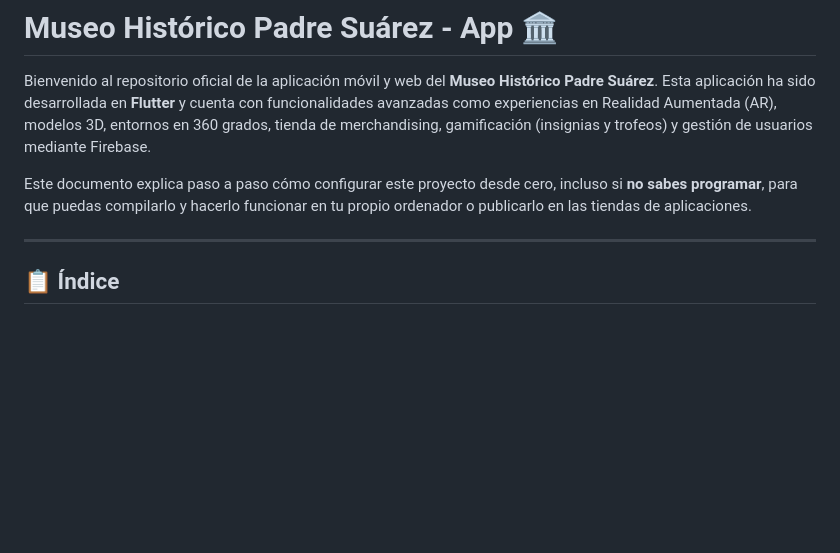
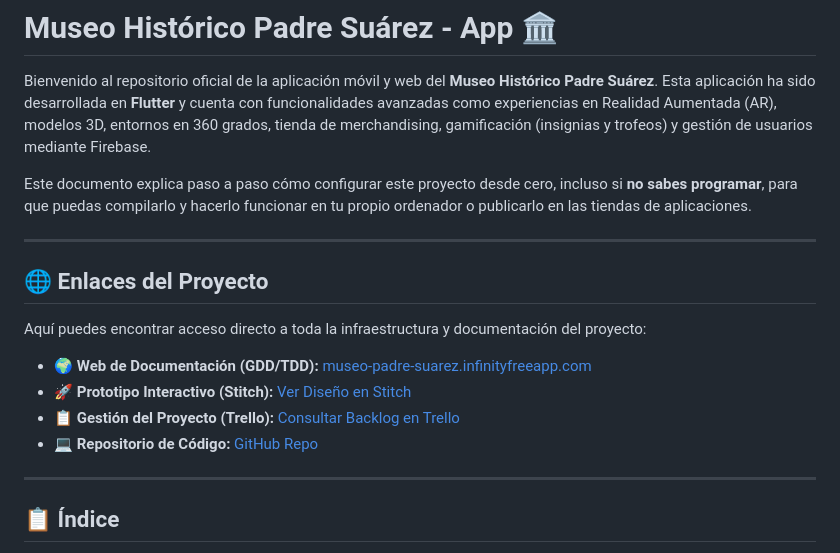
Before and after one commit to TeamProjectsDev/flutter_application_museo, a Markdown page: README.md, the part around the change. Rendered like a GitHub page; blank space fills up the shorter version.

Commit message:
ADD: Enleces en README.md

```diff
--- a/README.md
+++ b/README.md
@@ -3,6 +3,17 @@
 Bienvenido al repositorio oficial de la aplicación móvil y web del **Museo Histórico Padre Suárez**. Esta aplicación ha sido desarrollada en **Flutter** y cuenta con funcionalidades avanzadas como experiencias en Realidad Aumentada (AR), modelos 3D, entornos en 360 grados, tienda de merchandising, gamificación (insignias y trofeos) y gestión de usuarios mediante Firebase.
 
 Este documento explica paso a paso cómo configurar este proyecto desde cero, incluso si **no sabes programar**, para que puedas compilarlo y hacerlo funcionar en tu propio ordenador o publicarlo en las tiendas de aplicaciones.
+
+---
+
+## 🌐 Enlaces del Proyecto
+
+Aquí puedes encontrar acceso directo a toda la infraestructura y documentación del proyecto:
+
+*   **🌍 Web de Documentación (GDD/TDD):** [museo-padre-suarez.infinityfreeapp.com](https://museo-padre-suarez.infinityfreeapp.com)
+*   **🚀 Prototipo Interactivo (Stitch):** [Ver Diseño en Stitch](https://stitch.withgoogle.com/projects/4937481282756923604)
+*   **📋 Gestión del Proyecto (Trello):** [Consultar Backlog en Trello](https://trello.com/invite/b/69f2388cbabd30ddc327ba4d/ATTIe3a67b5d853695cc29015db60479ce91566040F8/museo)
+*   **💻 Repositorio de Código:** [GitHub Repo](https://github.com/TeamProjectsDev/flutter_application_museo.git)
 
 ---
 
```
